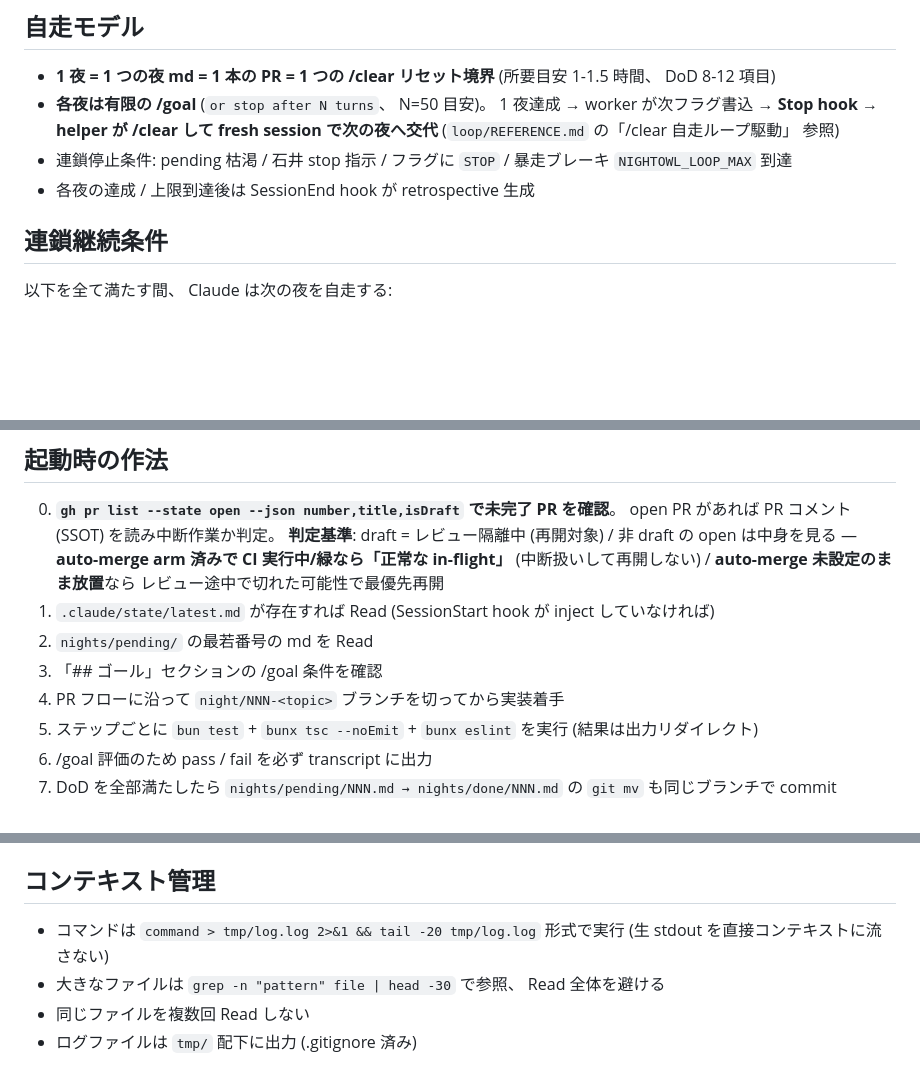
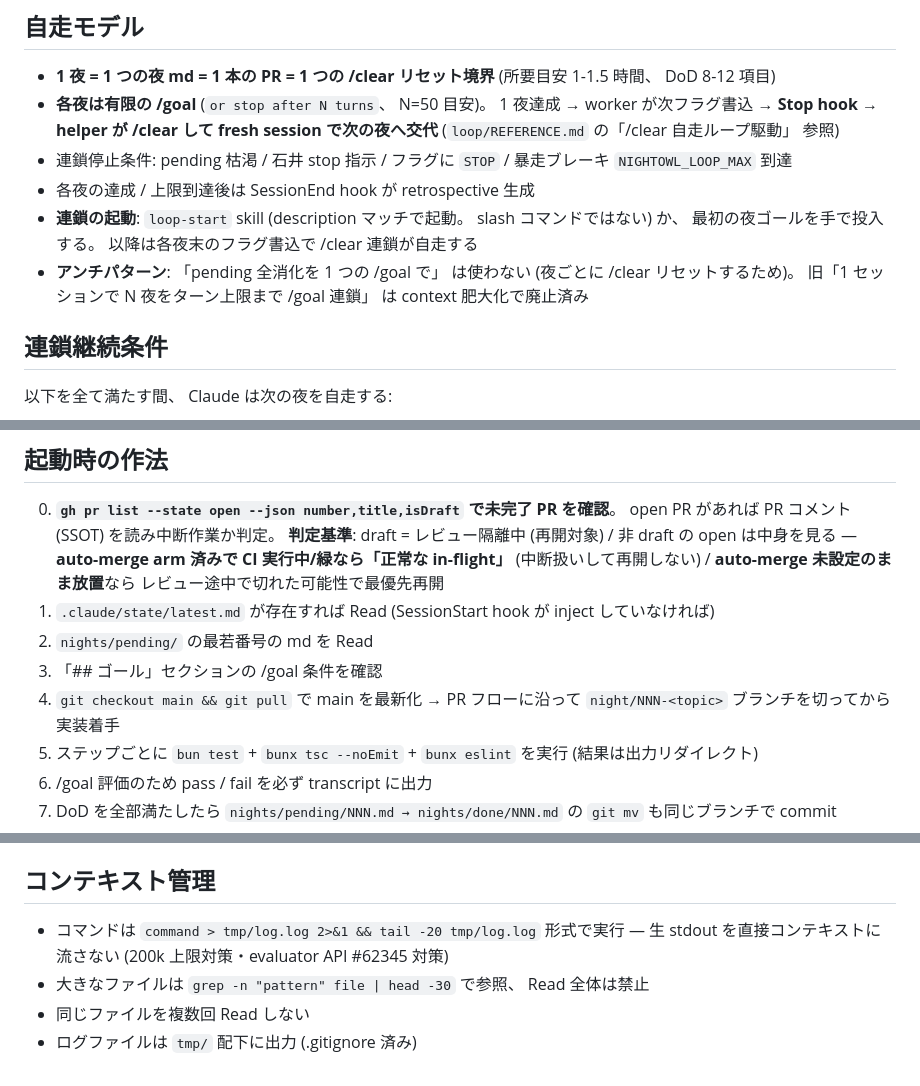
Before and after one commit to rinoshiyo/nightowl-nes, a Markdown page: .claude/loop/CORE.md, 3 parts joined by grey strips. GitHub-like rendering; blank space fills up the shorter version.

Commit message:
docs(loop): restore startup method / main pull / context rationale dropped in split

```diff
--- a/.claude/loop/CORE.md
+++ b/.claude/loop/CORE.md
@@ -10,6 +10,8 @@
 - **各夜は有限の /goal** (`or stop after N turns`、 N=50 目安)。 1 夜達成 → worker が次フラグ書込 → **Stop hook → helper が /clear して fresh session で次の夜へ交代** (`loop/REFERENCE.md` の「/clear 自走ループ駆動」 参照)
 - 連鎖停止条件: pending 枯渇 / 石井 stop 指示 / フラグに `STOP` / 暴走ブレーキ `NIGHTOWL_LOOP_MAX` 到達
 - 各夜の達成 / 上限到達後は SessionEnd hook が retrospective 生成
+- **連鎖の起動**: `loop-start` skill (description マッチで起動。 slash コマンドではない) か、 最初の夜ゴールを手で投入する。 以降は各夜末のフラグ書込で /clear 連鎖が自走する
+- **アンチパターン**: 「pending 全消化を 1 つの /goal で」 は使わない (夜ごとに /clear リセットするため)。 旧「1 セッションで N 夜をターン上限まで /goal 連鎖」 は context 肥大化で廃止済み
 
 ## 連鎖継続条件
 
@@ -74,7 +76,7 @@
 1. `.claude/state/latest.md` が存在すれば Read (SessionStart hook が inject していなければ)
 2. `nights/pending/` の最若番号の md を Read
 3. 「## ゴール」セクションの /goal 条件を確認
-4. PR フローに沿って `night/NNN-<topic>` ブランチを切ってから実装着手
+4. `git checkout main && git pull` で main を最新化 → PR フローに沿って `night/NNN-<topic>` ブランチを切ってから実装着手
 5. ステップごとに `bun test` + `bunx tsc --noEmit` + `bunx eslint` を実行 (結果は出力リダイレクト)
 6. /goal 評価のため pass / fail を必ず transcript に出力
 7. DoD を全部満たしたら `nights/pending/NNN.md → nights/done/NNN.md` の `git mv` も同じブランチで commit
@@ -128,7 +130,7 @@
 
 ## コンテキスト管理
 
-- コマンドは `command > tmp/log.log 2>&1 && tail -20 tmp/log.log` 形式で実行 (生 stdout を直接コンテキストに流さない)
-- 大きなファイルは `grep -n "pattern" file | head -30` で参照、 Read 全体を避ける
+- コマンドは `command > tmp/log.log 2>&1 && tail -20 tmp/log.log` 形式で実行 — 生 stdout を直接コンテキストに流さない (200k 上限対策・evaluator API #62345 対策)
+- 大きなファイルは `grep -n "pattern" file | head -30` で参照、 Read 全体は禁止
 - 同じファイルを複数回 Read しない
 - ログファイルは `tmp/` 配下に出力 (.gitignore 済み)
```
